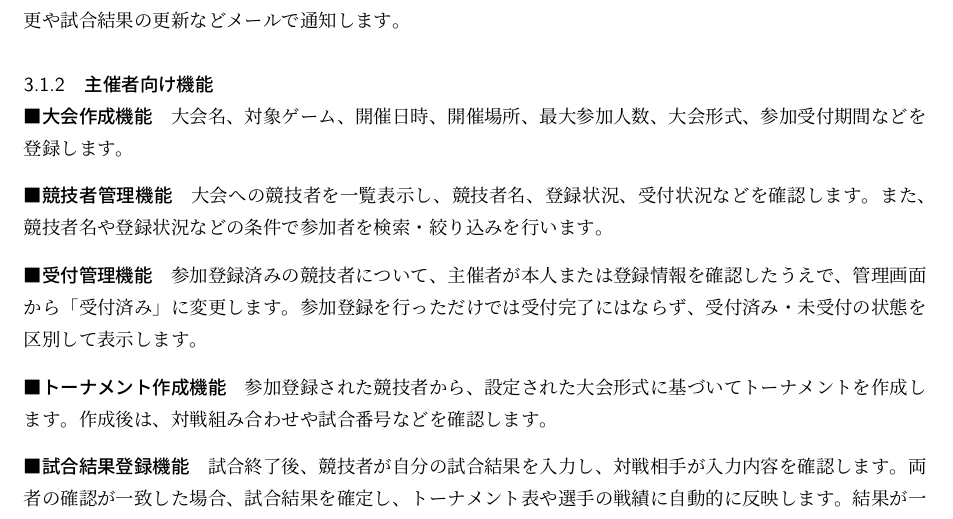
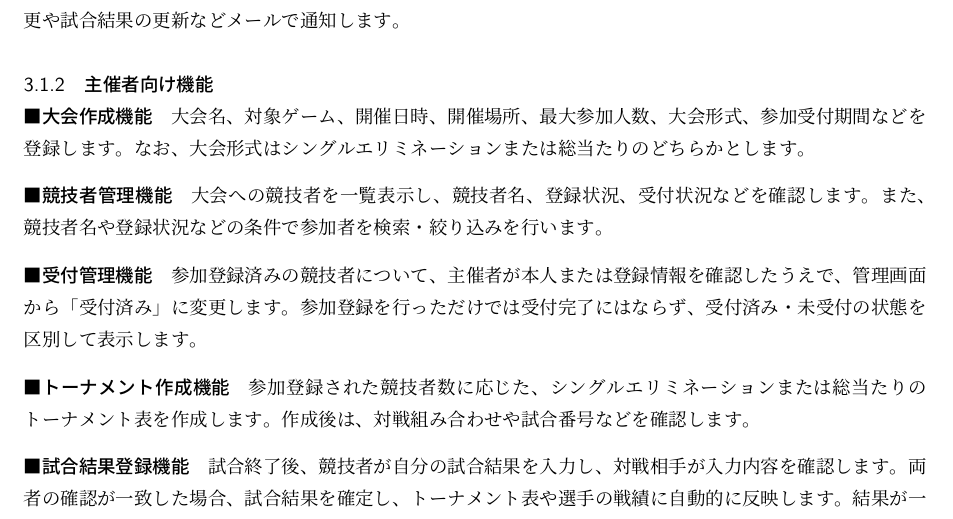
Before and after one commit to 280399w/proposal-tex, a LaTeX document (main.tex, which reads sections/03_ProductFeatures.tex): part of page 10 of 19, cut so that both start at the same text. Compiled offline with LuaLaTeX.

Commit message:
トーナメント形式を具体的に記入した

```diff
--- a/sections/03_ProductFeatures.tex
+++ b/sections/03_ProductFeatures.tex
@@ -38,6 +38,7 @@
 
 \paragraph{大会作成機能}
 大会名、対象ゲーム、開催日時、開催場所、最大参加人数、大会形式、参加受付期間などを登録します。
+なお、大会形式はシングルエリミネーションまたは総当たりのどちらかとします。
 
 \paragraph{競技者管理機能}
 大会への競技者を一覧表示し、競技者名、登録状況、受付状況などを確認します。
@@ -48,7 +49,7 @@
 「受付済み」に変更します。参加登録を行っただけでは受付完了にはならず、受付済み・未受付の状態を区別して表示します。
 
 \paragraph{トーナメント作成機能}
-参加登録された競技者から、設定された大会形式に基づいてトーナメントを作成します。
+参加登録された競技者数に応じた、シングルエリミネーションまたは総当たりのトーナメント表を作成します。
 作成後は、対戦組み合わせや試合番号などを確認します。
 
 \paragraph{試合結果登録機能}
```
